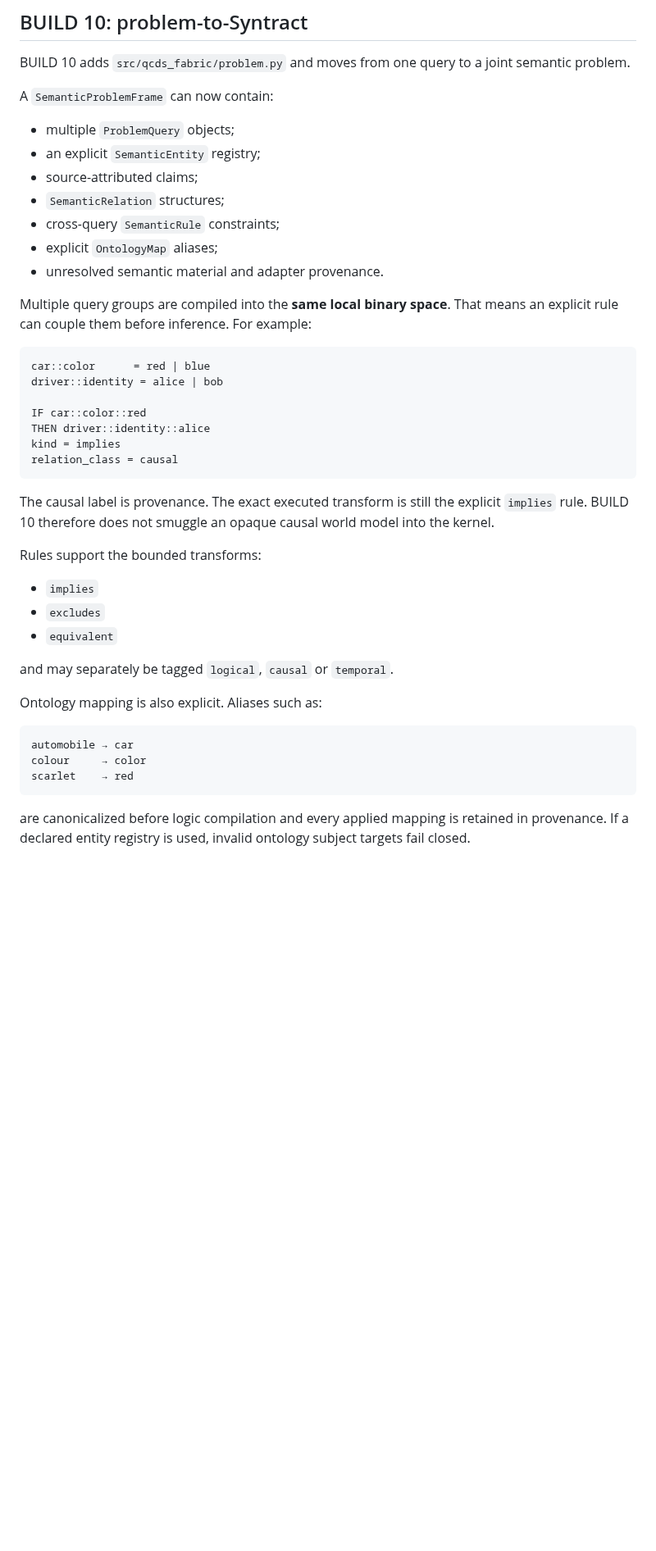
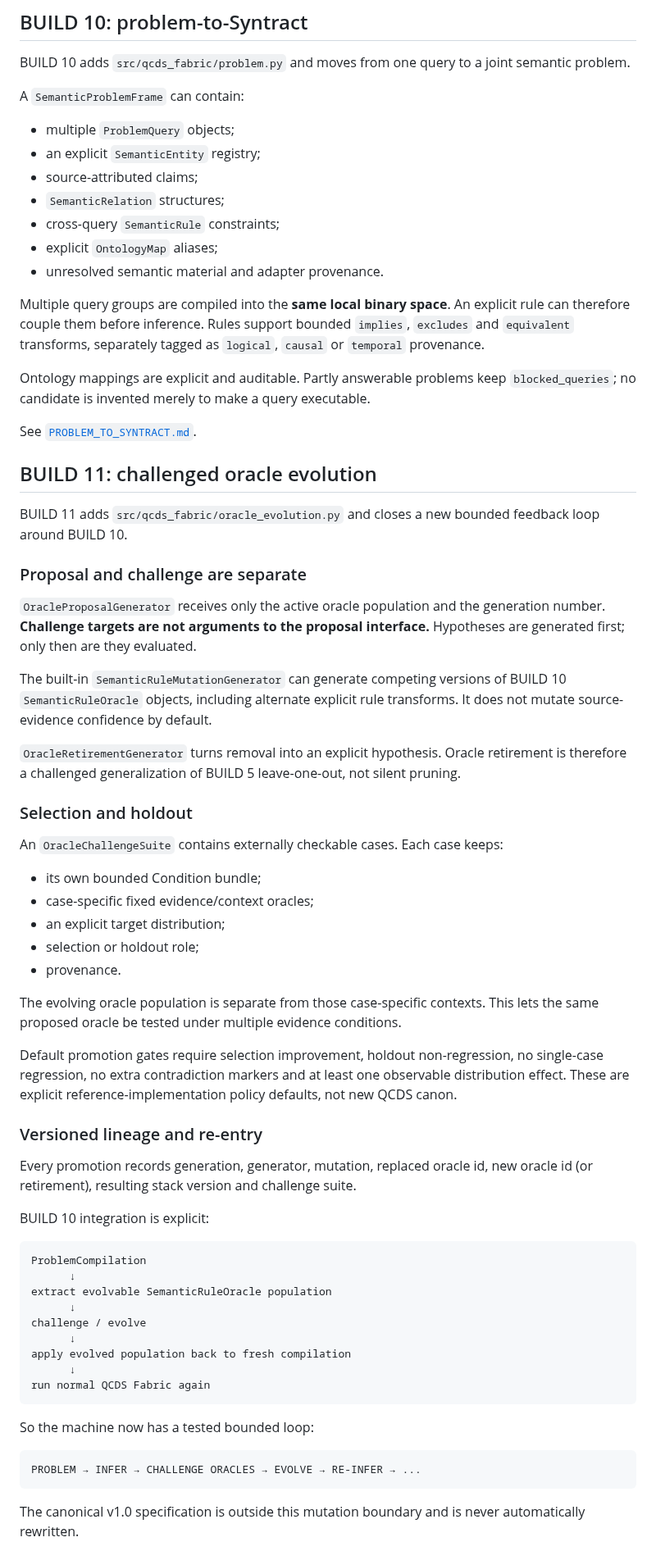
Before and after one commit to iampathat/thesyntractvision, a Markdown page: README.md, the part around one of its changes. Shown at 82% size. GitHub-like rendering; blank space fills up the shorter version.

Commit message:
BUILD 11: update repository README for oracle evolution

````diff
--- a/README.md
+++ b/README.md
@@ -90,7 +100,7 @@ See [`SEMANTIC_INGRESS.md`](SEMANTIC_INGRESS.md).
 BUILD 10 adds `src/qcds_fabric/problem.py` and moves from one query to a joint
 semantic problem.
 
-A `SemanticProblemFrame` can now contain:
+A `SemanticProblemFrame` can contain:
 
 - multiple `ProblemQuery` objects;
 - an explicit `SemanticEntity` registry;
@@ -100,40 +110,78 @@ A `SemanticProblemFrame` can now contain:
 - explicit `OntologyMap` aliases;
 - unresolved semantic material and adapter provenance.
 
-Multiple query groups are compiled into the **same local binary space**. That
-means an explicit rule can couple them before inference. For example:
+Multiple query groups are compiled into the **same local binary space**. An
+explicit rule can therefore couple them before inference. Rules support bounded
+`implies`, `excludes` and `equivalent` transforms, separately tagged as
+`logical`, `causal` or `temporal` provenance.
+
+Ontology mappings are explicit and auditable. Partly answerable problems keep
+`blocked_queries`; no candidate is invented merely to make a query executable.
+
+See [`PROBLEM_TO_SYNTRACT.md`](PROBLEM_TO_SYNTRACT.md).
+
+## BUILD 11: challenged oracle evolution
+
+BUILD 11 adds `src/qcds_fabric/oracle_evolution.py` and closes a new bounded
+feedback loop around BUILD 10.
+
+### Proposal and challenge are separate
+
+`OracleProposalGenerator` receives only the active oracle population and the
+generation number. **Challenge targets are not arguments to the proposal
+interface.** Hypotheses are generated first; only then are they evaluated.
+
+The built-in `SemanticRuleMutationGenerator` can generate competing versions of
+BUILD 10 `SemanticRuleOracle` objects, including alternate explicit rule
+transforms. It does not mutate source-evidence confidence by default.
+
+`OracleRetirementGenerator` turns removal into an explicit hypothesis. Oracle
+retirement is therefore a challenged generalization of BUILD 5 leave-one-out,
+not silent pruning.
+
+### Selection and holdout
+
+An `OracleChallengeSuite` contains externally checkable cases. Each case keeps:
+
+- its own bounded Condition bundle;
+- case-specific fixed evidence/context oracles;
+- an explicit target distribution;
+- selection or holdout role;
+- provenance.
+
+The evolving oracle population is separate from those case-specific contexts.
+This lets the same proposed oracle be tested under multiple evidence conditions.
+
+Default promotion gates require selection improvement, holdout non-regression,
+no single-case regression, no extra contradiction markers and at least one
+observable distribution effect. These are explicit reference-implementation
+policy defaults, not new QCDS canon.
+
+### Versioned lineage and re-entry
+
+Every promotion records generation, generator, mutation, replaced oracle id,
+new oracle id (or retirement), resulting stack version and challenge suite.
+
+BUILD 10 integration is explicit:
 
 ```text
-car::color      = red | blue
-driver::identity = alice | bob
-
-IF car::color::red
-THEN driver::identity::alice
-kind = implies
-relation_class = causal
+ProblemCompilation
+      ↓
+extract evolvable SemanticRuleOracle population
+      ↓
+challenge / evolve
+      ↓
+apply evolved population back to fresh compilation
+      ↓
+run normal QCDS Fabric again
 ```
 
-The causal label is provenance. The exact executed transform is still the
-explicit `implies` rule. BUILD 10 therefore does not smuggle an opaque causal
-world model into the kernel.
-
-Rules support the bounded transforms:
-
-- `implies`
-- `excludes`
-- `equivalent`
-
-and may separately be tagged `logical`, `causal` or `temporal`.
-
-Ontology mapping is also explicit. Aliases such as:
+So the machine now has a tested bounded loop:
 
 ```text
-automobile → car
-colour     → color
-scarlet    → red
+PROBLEM → INFER → CHALLENGE ORACLES → EVOLVE → RE-INFER → ...
 ```
 
-are canonicalized before logic compilation and every applied mapping is retained
-in provenance. If a declared entity registry is used, invalid ontology subject
-targets fail closed.
+The canonical v1.0 specification is outside this mutation boundary and is never
+automatically rewritten.
 
````
Also changed, not shown: other parts of README.md (+47 -32 lines).
